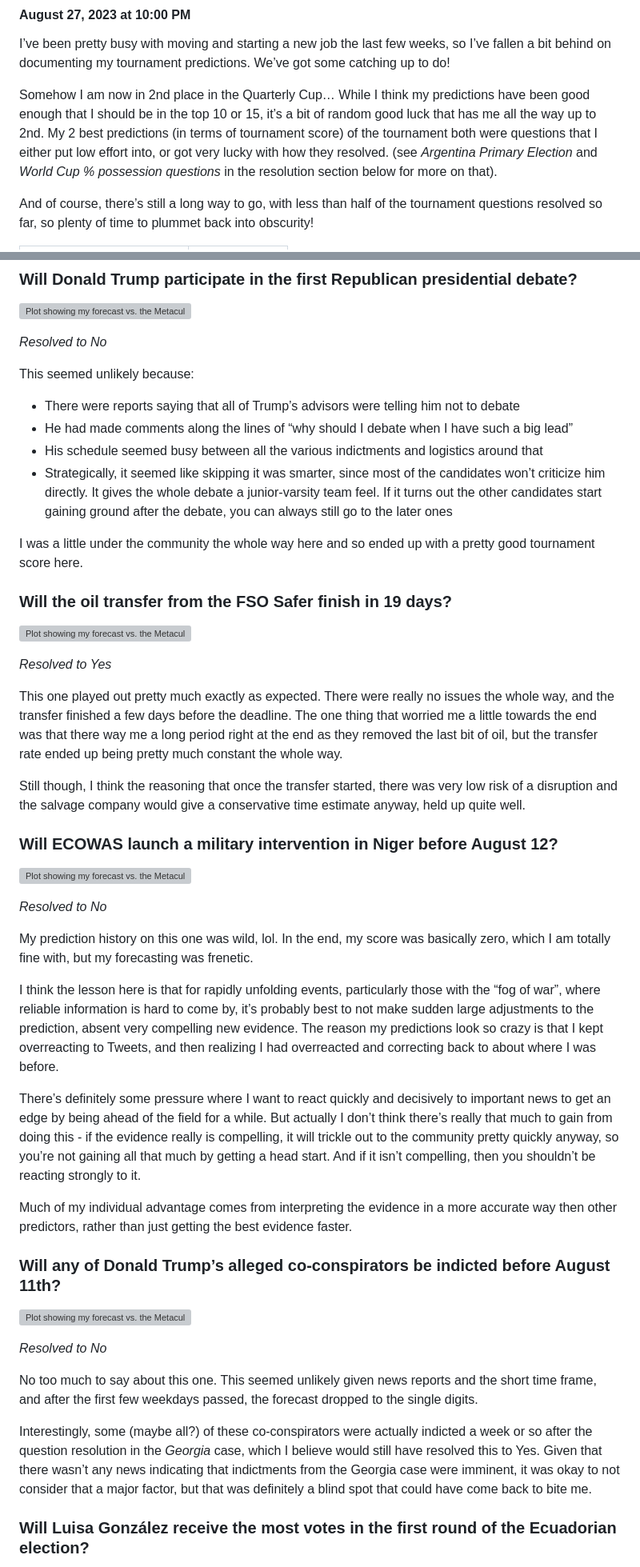
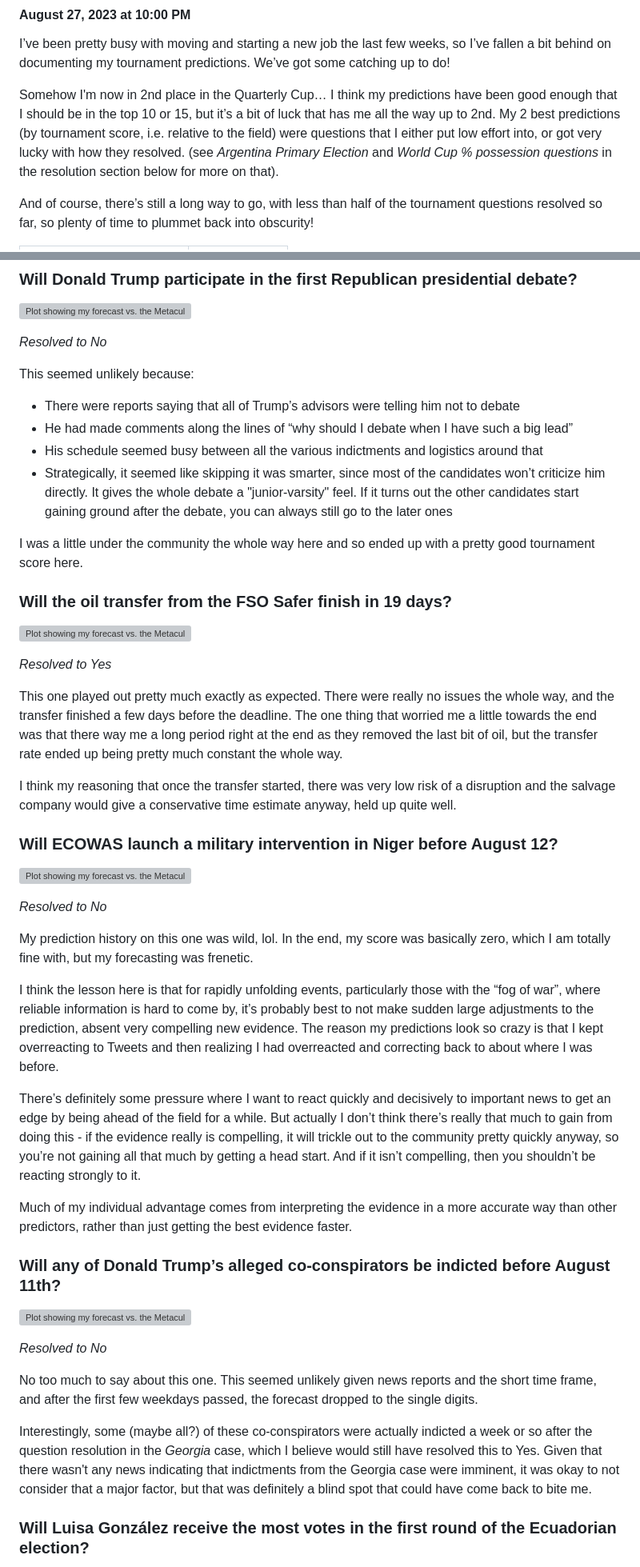
Before and after one commit to partlygloudy/personal-website, a Markdown page: blog/posts/18-predictions-6.md, 2 parts joined by grey strips. Shown at 80% size. GitHub-like rendering; grey boxes are pictures that could not be loaded.

```diff
--- a/blog/posts/18-predictions-6.md
+++ b/blog/posts/18-predictions-6.md
@@ -3,7 +3,7 @@
 
 I’ve been pretty busy with moving and starting a new job the last few weeks, so I’ve fallen a bit behind on documenting my tournament predictions. We’ve got some catching up to do!
 
-Somehow I am now in 2nd place in the Quarterly Cup… While I think my predictions have been good enough that I should be in the top 10 or 15, it’s a bit of random good luck that has me all the way up to 2nd. My 2 best predictions (in terms of tournament score) of the tournament both were questions that I either put low effort into, or got very lucky with how they resolved. (see *Argentina Primary Election* and *World Cup % possession questions* in the resolution section below for more on that).
+Somehow I'm now in 2nd place in the Quarterly Cup… I think my predictions have been good enough that I should be in the top 10 or 15, but it’s a bit of luck that has me all the way up to 2nd. My 2 best predictions (by tournament score, i.e. relative to the field) were questions that I either put low effort into, or got very lucky with how they resolved. (see *Argentina Primary Election* and *World Cup % possession questions* in the resolution section below for more on that).
 
 And of course, there’s still a long way to go, with less than half of the tournament questions resolved so far, so plenty of time to plummet back into obscurity!
 
@@ -216,7 +216,7 @@ This seemed unlikely because:
 - There were reports saying that all of Trump’s advisors were telling him not to debate
 - He had made comments along the lines of “why should I debate when I have such a big lead”
 - His schedule seemed busy between all the various indictments and logistics around that
-- Strategically, it seemed like skipping it was smarter, since most of the candidates won’t criticize him directly. It gives the whole debate a junior-varsity team feel. If it turns out the other candidates start gaining ground after the debate, you can always still go to the later ones
+- Strategically, it seemed like skipping it was smarter, since most of the candidates won’t criticize him directly. It gives the whole debate a "junior-varsity" feel. If it turns out the other candidates start gaining ground after the debate, you can always still go to the later ones
 
 I was a little under the community the whole way here and so ended up with a pretty good tournament score here.
 
@@ -228,7 +228,7 @@ I was a little under the community the whole way here and so ended up with a pre
 
 This one played out pretty much exactly as expected. There were really no issues the whole way, and the transfer finished a few days before the deadline. The one thing that worried me a little towards the end was that there way me a long period right at the end as they removed the last bit of oil, but the transfer rate ended up being pretty much constant the whole way.
 
-Still though, I think the reasoning that once the transfer started, there was very low risk of a disruption and the salvage company would give a conservative time estimate anyway, held up quite well.
+I think my reasoning that once the transfer started, there was very low risk of a disruption and the salvage company would give a conservative time estimate anyway, held up quite well.
 
 ### Will ECOWAS launch a military intervention in Niger before August 12?
 
@@ -238,11 +238,11 @@ Still though, I think the reasoning that once the transfer started, there was ve
 
 My prediction history on this one was wild, lol. In the end, my score was basically zero, which I am totally fine with, but my forecasting was frenetic.
 
-I think the lesson here is that for rapidly unfolding events, particularly those with the “fog of war”, where reliable information is hard to come by, it’s probably best to not make sudden large adjustments to the prediction, absent very compelling new evidence. The reason my predictions look so crazy is that I kept overreacting to Tweets, and then realizing I had overreacted and correcting back to about where I was before.
+I think the lesson here is that for rapidly unfolding events, particularly those with the “fog of war”, where reliable information is hard to come by, it’s probably best to not make sudden large adjustments to the prediction, absent very compelling new evidence. The reason my predictions look so crazy is that I kept overreacting to Tweets and then realizing I had overreacted and correcting back to about where I was before.
 
 There’s definitely some pressure where I want to react quickly and decisively to important news to get an edge by being ahead of the field for a while. But actually I don’t think there’s really that much to gain from doing this - if the evidence really is compelling, it will trickle out to the community pretty quickly anyway, so you’re not gaining all that much by getting a head start. And if it isn’t compelling, then you shouldn’t be reacting strongly to it.
 
-Much of my individual advantage comes from interpreting the evidence in a more accurate way then other predictors, rather than just getting the best evidence faster.
+Much of my individual advantage comes from interpreting the evidence in a more accurate way than other predictors, rather than just getting the best evidence faster.
 
 ### Will any of Donald Trump’s alleged co-conspirators be indicted before August 11th?
 
@@ -252,7 +252,7 @@ Much of my individual advantage comes from interpreting the evidence in a more a
 
 No too much to say about this one. This seemed unlikely given news reports and the short time frame, and after the first few weekdays passed, the forecast dropped to the single digits.
 
-Interestingly, some (maybe all?) of these co-conspirators were actually indicted a week or so after the question resolution in the *Georgia* case, which I believe would still have resolved this to Yes. Given that there wasn’t any news indicating that indictments from the Georgia case were imminent, it was okay to not consider that a major factor, but that was definitely a blind spot that could have come back to bite me.
+Interestingly, some (maybe all?) of these co-conspirators were actually indicted a week or so after the question resolution in the *Georgia* case, which I believe would still have resolved this to Yes. Given that there wasn't any news indicating that indictments from the Georgia case were imminent, it was okay to not consider that a major factor, but that was definitely a blind spot that could have come back to bite me.
 
 ### Will Luisa González receive the most votes in the first round of the Ecuadorian election?
 
```
Also changed, not shown: other parts of blog/posts/18-predictions-6.md (+11 -11 lines).
